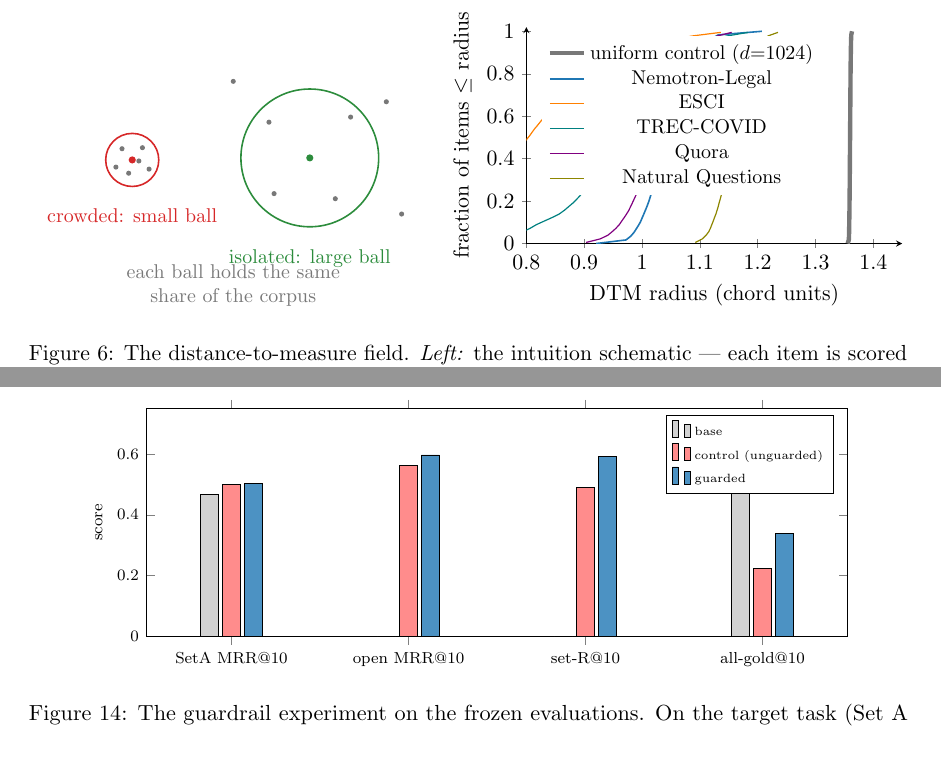
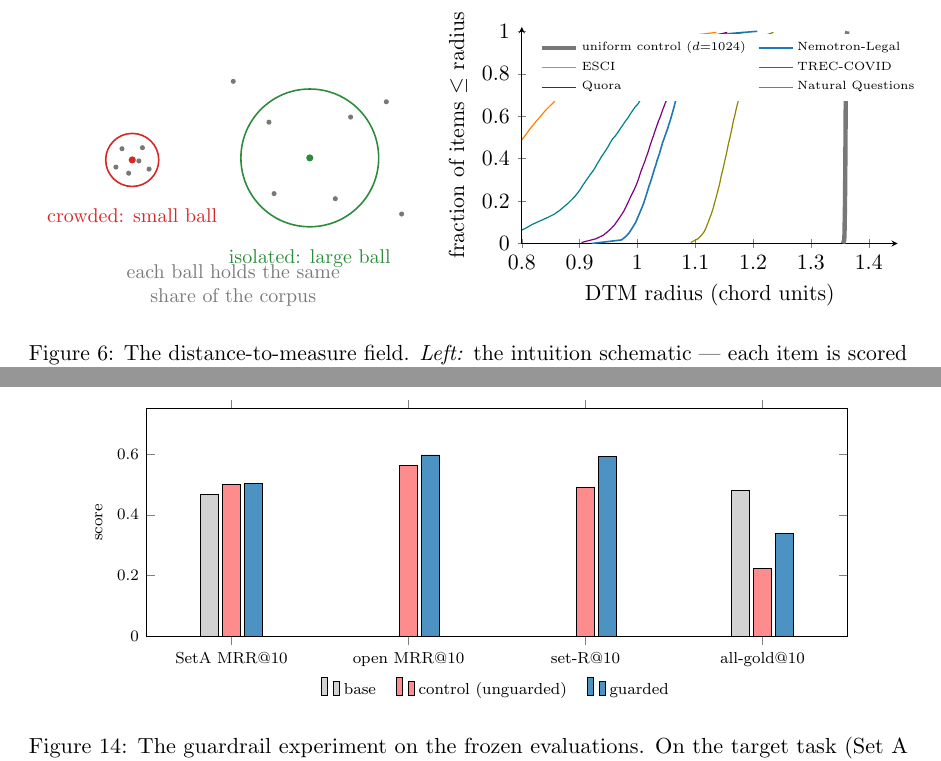
Before and after one commit to pedapudi/ambit, a LaTeX paper (docs/tr/ambit-technical-report.tex): two parts of pages 14 and 29 of 50, joined at a grey line, cut so that both start at the same text. Compiled offline with pdfLaTeX.

Commit message:
TR: compact legends on the DTM CDF and guardrail figures (plots unobstructed)

```diff
--- a/docs/tr/ambit-technical-report.tex
+++ b/docs/tr/ambit-technical-report.tex
@@ -897,7 +897,9 @@ reproduces with $\mathrm{sd} \approx 8$; the default is $64$ replicates
   xlabel={DTM radius (chord units)},
   ylabel={fraction of items $\le$ radius},
   xmin=0.8, xmax=1.45, ymin=0, ymax=1.02,
-  legend style={draw=none, font=\small, at={(0.04,0.96)}, anchor=north west},
+  legend style={draw=none, font=\tiny, at={(0.03,0.97)}, anchor=north west,
+    legend columns=2, /tikz/every even column/.append style={column sep=4pt}},
+  legend cell align=left,
   axis lines=left]
 \addplot[faint, line width=2.2pt] coordinates {(1.3556,0.0000) (1.3576,0.0169) (1.3579,0.0339) (1.3581,0.0508) (1.3582,0.0678) (1.3583,0.0847) (1.3584,0.1017) (1.3585,0.1186) (1.3586,0.1356) (1.3587,0.1525) (1.3588,0.1695) (1.3589,0.1864) (1.3589,0.2034) (1.3590,0.2203) (1.3591,0.2373) (1.3591,0.2542) (1.3592,0.2712) (1.3592,0.2881) (1.3593,0.3051) (1.3593,0.3220) (1.3594,0.3390) (1.3594,0.3559) (1.3595,0.3729) (1.3595,0.3898) (1.3595,0.4068) (1.3596,0.4237) (1.3596,0.4407) (1.3597,0.4576) (1.3597,0.4746) (1.3598,0.4915) (1.3598,0.5085) (1.3598,0.5254) (1.3599,0.5424) (1.3599,0.5593) (1.3600,0.5763) (1.3600,0.5932) (1.3601,0.6102) (1.3601,0.6271) (1.3602,0.6441) (1.3602,0.6610) (1.3602,0.6780) (1.3603,0.6949) (1.3603,0.7119) (1.3604,0.7288) (1.3605,0.7458) (1.3605,0.7627) (1.3606,0.7797) (1.3606,0.7966) (1.3607,0.8136) (1.3608,0.8305) (1.3608,0.8475) (1.3609,0.8644) (1.3610,0.8814) (1.3611,0.8983) (1.3612,0.9153) (1.3613,0.9322) (1.3614,0.9492) (1.3616,0.9661) (1.3619,0.9831) (1.3631,1.0000)};
 \addlegendentry{uniform control ($d{=}1024$)}
@@ -2021,8 +2023,8 @@ Figure~\ref{fig:guardfig} presents the comparison.
   xtick=data, tick label style={font=\scriptsize},
   label style={font=\scriptsize},
   enlarge x limits=0.16,
-  legend style={font=\tiny, at={(0.98,0.97)}, anchor=north east,
-    /tikz/every even column/.append style={column sep=4pt}},
+  legend style={draw=none, font=\scriptsize, at={(0.5,-0.16)}, anchor=north,
+    legend columns=3, /tikz/every even column/.append style={column sep=8pt}},
   legend cell align=left]
 \addplot[fill=gray!35] coordinates
   {(SetA MRR@10,0.467) (open MRR@10,0) (set-R@10,0) (all-gold@10,0.48)};
```
Also changed, not shown: docs/tr/ambit-technical-report.pdf.
